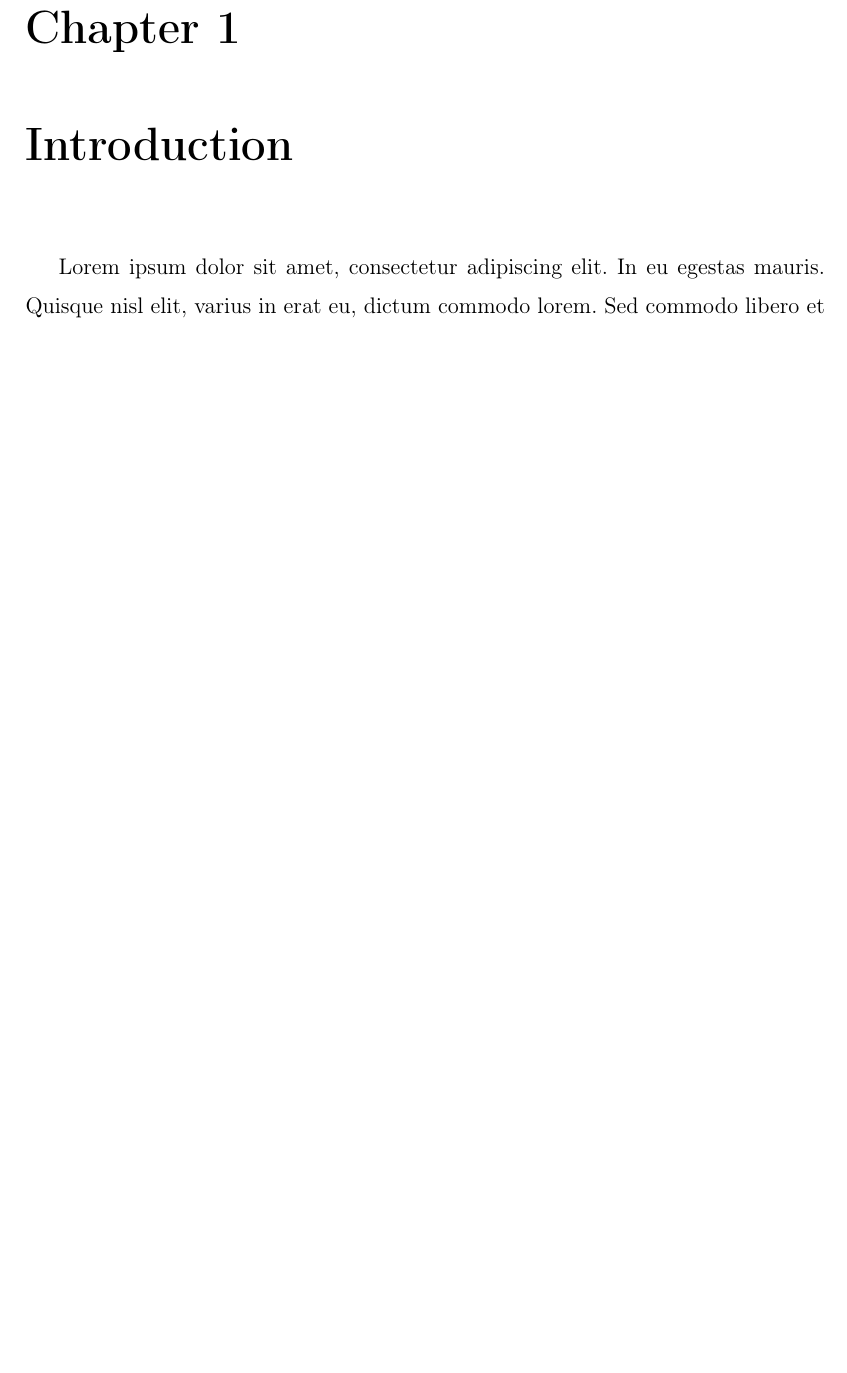
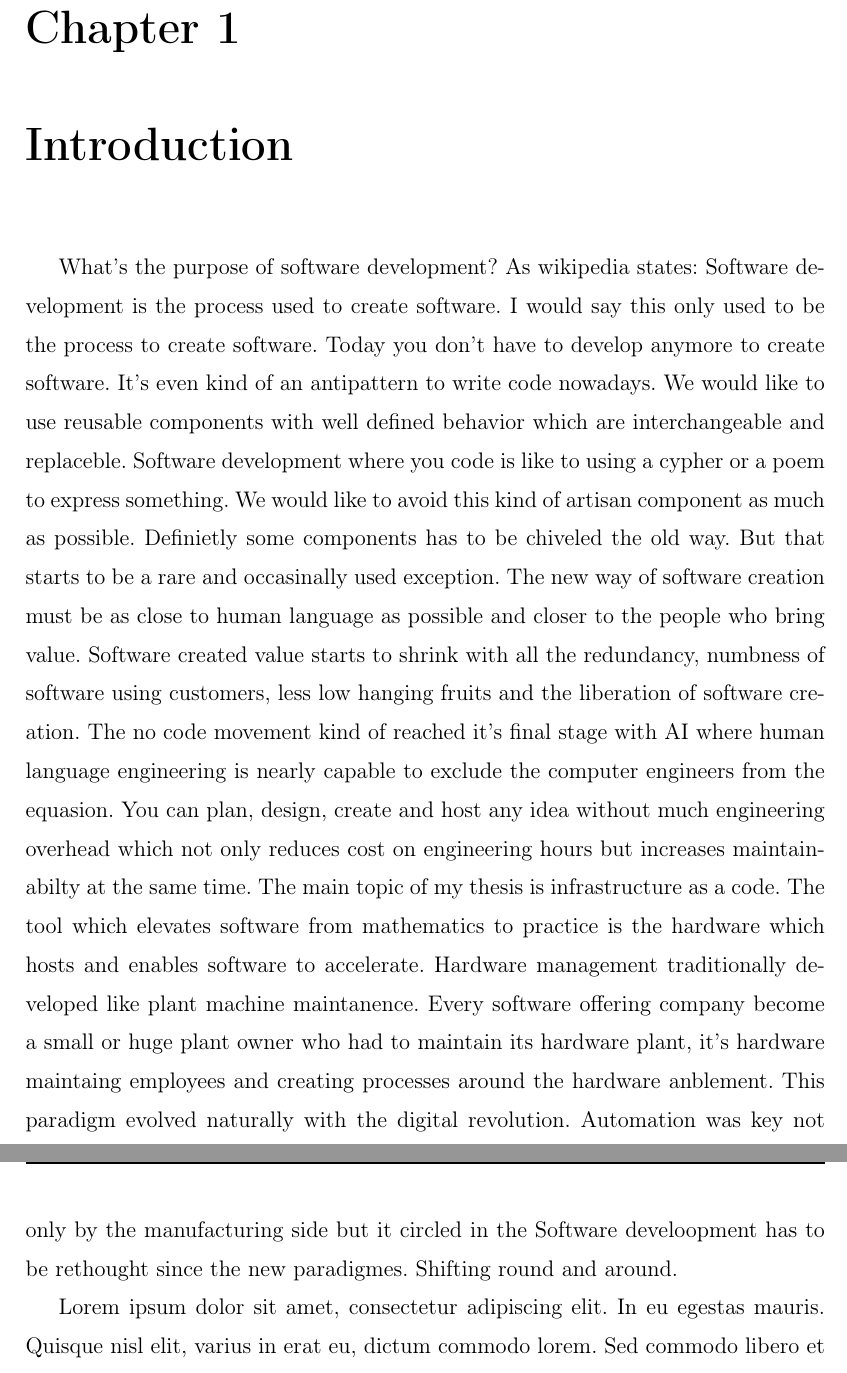
Before and after one commit to JNSchwartz/thesis, a LaTeX thesis (thesis.tex): part of page 4 of 24 before the commit and two parts of pages 4 and 5 of 25 after it, the two joined at a grey line, cut so that both start at the same text, the shorter picture padded with empty space. Compiled offline with pdfLaTeX.

Commit message:
Update thesis.tex

```diff
--- a/thesis.tex
+++ b/thesis.tex
@@ -58,6 +58,12 @@
 \chapter{Introduction}
 \label{ch:intro}
 
+What's the purpose of software development?
+As wikipedia states: Software development is the process used to create software. I would say this only used to be the process to create software. Today you don't have to develop anymore to create software. It's even kind of an antipattern to write code nowadays. We would like  to use reusable components with well defined behavior which are interchangeable and replaceble. Software development where you code is like to using a cypher or a poem to express something. We would like to avoid this kind of artisan component as much as possible. Definietly some components has to be chiveled the old way. But that starts to be a rare and occasinally used exception. The new way of software creation must be as close to human language as possible and closer to the people who bring value. Software created value starts to shrink with all the redundancy, numbness of software using customers, less low hanging fruits and the liberation of software creation. The no code movement kind of reached it's final stage with AI where human language engineering is nearly capable to exclude the computer engineers from the equasion. You can plan, design, create and host any idea without much engineering overhead which not only reduces cost on engineering hours but increases maintainabilty at the same time.
+The main topic of my thesis is infrastructure as a code. The tool which elevates software from mathematics to practice is the hardware which hosts and enables software to accelerate. Hardware management traditionally developed like plant machine maintanence. Every software offering company become a small or huge plant owner who had to maintain its hardware plant, it's hardware maintaing employees and creating processes around the hardware anblement. This paradigm evolved naturally with the digital revolution.
+Automation was key not only by the manufacturing side but it circled in the
+Software develoopment has to be rethought since the new paradigmes. Shifting round and around.
+
 Lorem ipsum dolor sit amet, consectetur adipiscing elit. In eu egestas mauris. Quisque nisl elit, varius in erat eu, dictum commodo lorem. Sed commodo libero et sem laoreet consectetur. Fusce ligula arcu, vestibulum et sodales vel, venenatis at velit \cite{dahl1972structured}. Aliquam erat volutpat. Proin condimentum accumsan velit id hendrerit. Cras egestas arcu quis felis placerat, ut sodales velit malesuada. Maecenas et turpis eu turpis placerat euismod.\footnote{Maecenas a urna viverra, scelerisque nibh ut, malesuada ex.}
 
 Aliquam suscipit dignissim tempor. Praesent tortor libero, feugiat et tellus porttitor, malesuada eleifend felis. Orci varius natoque penatibus et magnis dis parturient montes, nascetur ridiculus mus \cite{cormen2009algorithms,krasner1988mvc}. Nullam eleifend imperdiet lorem, sit amet imperdiet metus pellentesque vitae. Donec nec ligula urna. Aliquam bibendum tempor diam, sed lacinia eros dapibus id. Donec sed vehicula turpis. Aliquam hendrerit sed nulla vitae convallis. Etiam libero quam, pharetra ac est nec, sodales placerat augue. \citeauthor{dijkstra1979goto} praesent eu consequat purus \cite{dijkstra1979goto}.
```
